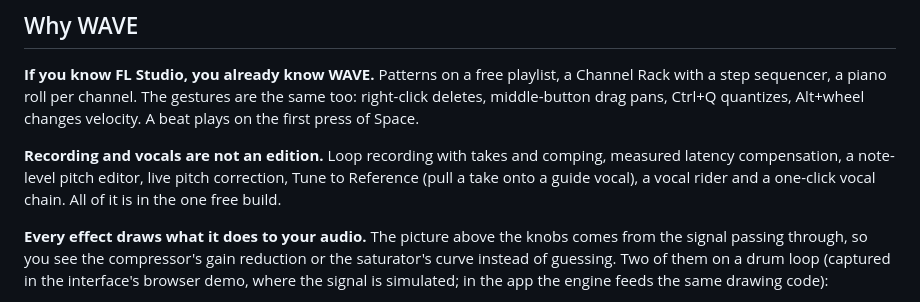
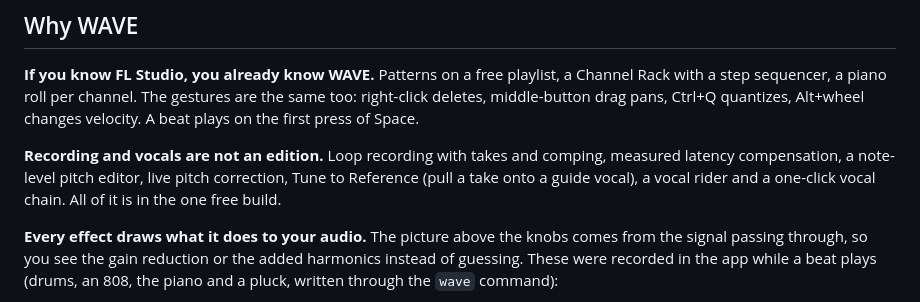
Before and after one commit to miskibin/mydaw, a Markdown page: README.md, the part around one of its changes. GitHub-like rendering.

```diff
--- a/README.md
+++ b/README.md
@@ -49,7 +49,7 @@ latency compensation, a note-level pitch editor, live pitch correction, Tune to
 the one free build.
 
 **Every effect draws what it does to your audio.** The picture above the knobs comes from the
-signal passing through, so you see the compressor's gain reduction or the saturator's curve
-instead of guessing. Two of them on a drum loop (captured in the interface's browser demo,
-where the signal is simulated; in the app the engine feeds the same drawing code):
+signal passing through, so you see the gain reduction or the added harmonics instead of
+guessing. These were recorded in the app while a beat plays (drums, an 808, the piano and a
+pluck, written through the `wave` command):
 
```
Also changed, not shown: other parts of README.md (+13 -4 lines), site/img/eq-live.gif, site/img/limit-live.gif (added), site/img/reverb-live.gif (added), 3 other files.
